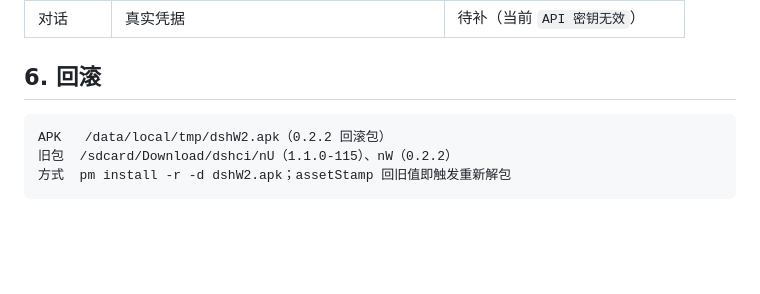
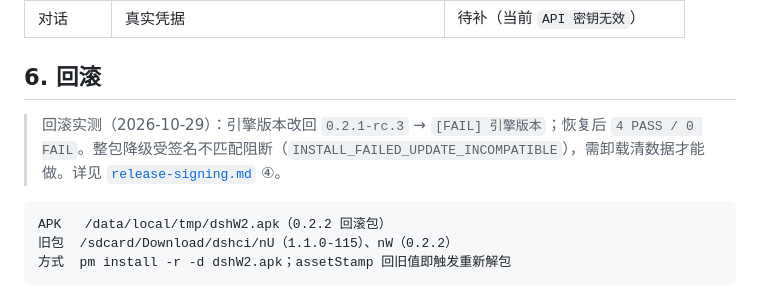
Before and after one commit to kai6666666/deepseek-harness, a Markdown page: docs/agents/engine-0.2.2-compat.md, the part around the change. GitHub-like rendering; blank space fills up the shorter version.

Commit message:
docs(compat): 回滚实测链接

````diff
--- a/docs/agents/engine-0.2.2-compat.md
+++ b/docs/agents/engine-0.2.2-compat.md
@@ -176,6 +176,8 @@ mobile client.js 被 served 446 KB
 | 对话 | 真实凭据 | 待补（当前 `API 密钥无效`） |
 
 ## 6. 回滚
+> 回滚实测（2026-10-29）：引擎版本改回 `0.2.1-rc.3` → `[FAIL] 引擎版本`；恢复后 `4 PASS / 0 FAIL`。整包降级受签名不匹配阻断（`INSTALL_FAILED_UPDATE_INCOMPATIBLE`），需卸载清数据才能做。详见 [`release-signing.md`](./release-signing.md) ④。
+
 
 ```text
 APK   /data/local/tmp/dshW2.apk（0.2.2 回滚包）
````
